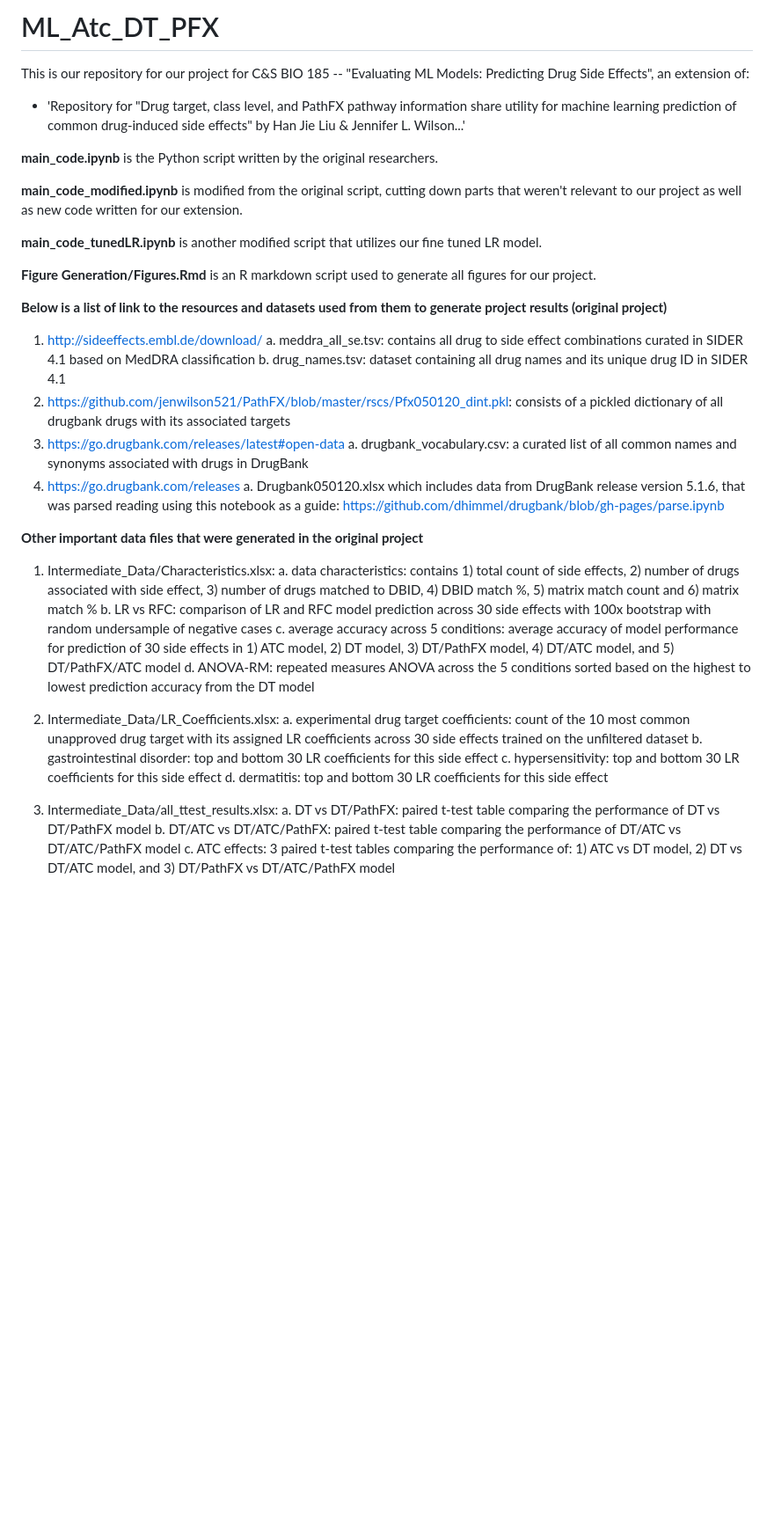
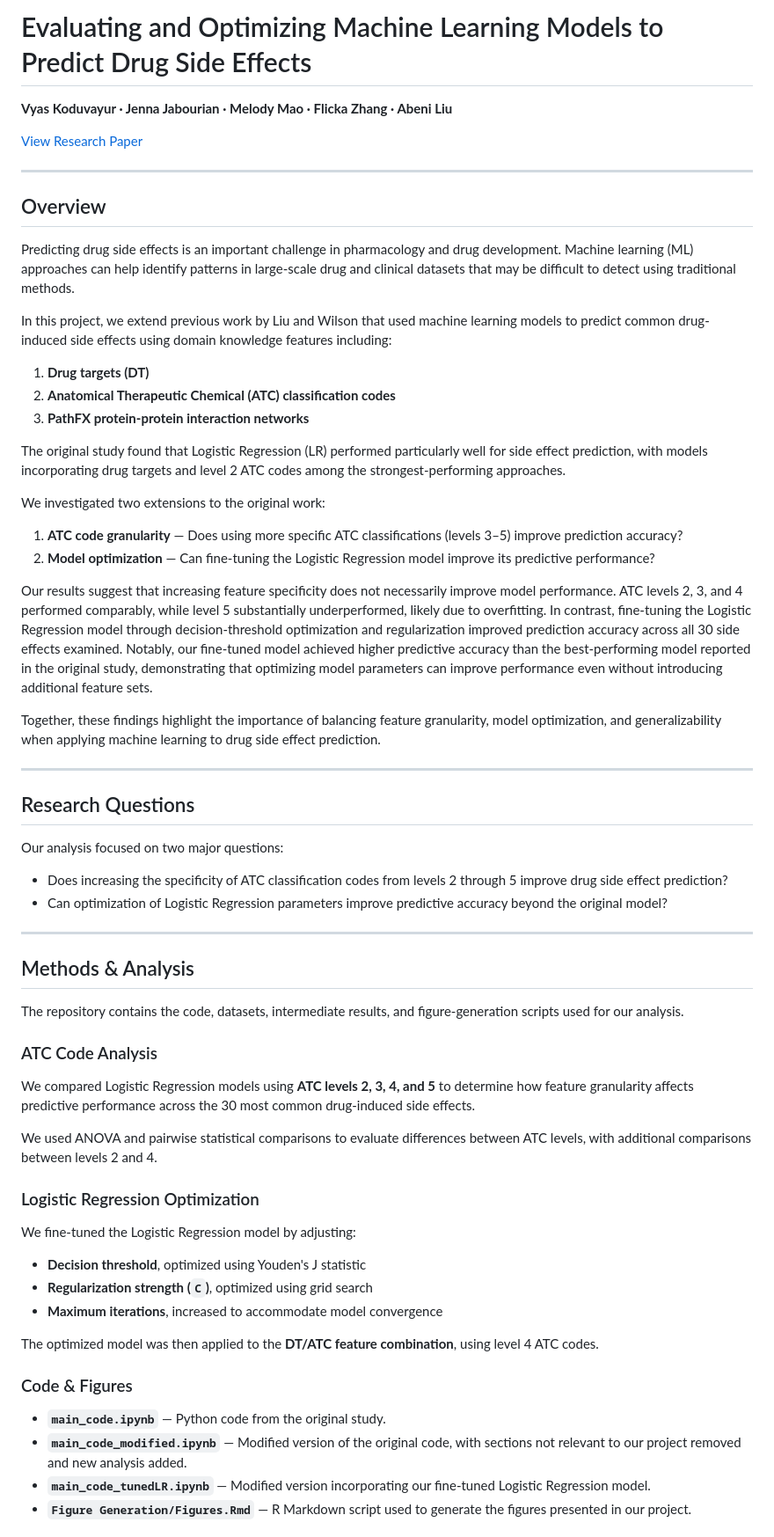
Before and after one commit to abeni8/ML_Atc_DT_PFX, a Markdown page: README.md, the part around one of its changes. Shown at 88% size. Drawn GitHub-style; blank space fills up the shorter version.

```diff
--- a/README.md
+++ b/README.md
@@ -1,41 +1,67 @@
-# ML_Atc_DT_PFX
-This is our repository for our project for C&S BIO 185 -- "Evaluating ML Models: Predicting Drug Side Effects", an extension of:
-   - 'Repository for "Drug target, class level, and PathFX pathway information share utility for machine learning prediction of common drug-induced side effects" by Han Jie Liu & Jennifer L. Wilson...'
+# Evaluating and Optimizing Machine Learning Models to Predict Drug Side Effects
 
-**main_code.ipynb** is the Python script written by the original researchers.
+**Vyas Koduvayur · Jenna Jabourian · Melody Mao · Flicka Zhang · Abeni Liu**
 
-**main_code_modified.ipynb** is modified from the original script, cutting down parts that weren't relevant to our project as well as new code written for our extension.
+[View Research Paper](https://escholarship.org/uc/item/7343k6z4#main)
 
-**main_code_tunedLR.ipynb** is another modified script that utilizes our fine tuned LR model.
+---
 
-**Figure Generation/Figures.Rmd** is an R markdown script used to generate all figures for our project.
+## Overview
 
+Predicting drug side effects is an important challenge in pharmacology and drug development. Machine learning (ML) approaches can help identify patterns in large-scale drug and clinical datasets that may be difficult to detect using traditional methods.
 
-**Below is a list of link to the resources and datasets used from them to generate project results (original project)**
-1. http://sideeffects.embl.de/download/
-   a. meddra_all_se.tsv: contains all drug to side effect combinations curated in SIDER 4.1 based on MedDRA classification
-   b. drug_names.tsv: dataset containing all drug names and its unique drug ID in SIDER 4.1
-2. https://github.com/jenwilson521/PathFX/blob/master/rscs/Pfx050120_dint.pkl: consists of a pickled dictionary of all drugbank drugs with its associated targets
-3. https://go.drugbank.com/releases/latest#open-data
-   a. drugbank_vocabulary.csv: a curated list of all common names and synonyms associated with drugs in DrugBank
-4. https://go.drugbank.com/releases
-   a. Drugbank050120.xlsx which includes data from DrugBank release version 5.1.6, that was parsed reading using this notebook as a guide: https://github.com/dhimmel/drugbank/blob/gh-pages/parse.ipynb
+In this project, we extend previous work by Liu and Wilson that used machine learning models to predict common drug-induced side effects using domain knowledge features including:
 
+1. **Drug targets (DT)**
+2. **Anatomical Therapeutic Chemical (ATC) classification codes**
+3. **PathFX protein-protein interaction networks**
 
-**Other important data files that were generated in the original project**
-1.	Intermediate_Data/Characteristics.xlsx:
-  a.	data characteristics: contains 1) total count of side effects, 2) number of drugs associated with side effect, 3) number of drugs matched to DBID, 4) DBID match %, 5) matrix match count and 6) matrix match %
-  b.	LR vs RFC: comparison of LR and RFC model prediction across 30 side effects with 100x bootstrap with random undersample of negative cases
-  c.	average accuracy across 5 conditions: average accuracy of model performance for prediction of 30 side effects in 1) ATC model, 2) DT model, 3) DT/PathFX model, 4) DT/ATC model, and 5) DT/PathFX/ATC model
-  d.	ANOVA-RM: repeated measures ANOVA across the 5 conditions sorted based on the highest to lowest prediction accuracy from the DT model
+The original study found that Logistic Regression (LR) performed particularly well for side effect prediction, with models incorporating drug targets and level 2 ATC codes among the strongest-performing approaches.
 
-2.	Intermediate_Data/LR_Coefficients.xlsx:
-  a.	experimental drug target coefficients: count of the 10 most common unapproved drug target with its assigned LR coefficients across 30 side effects trained on the unfiltered dataset
-  b.	gastrointestinal disorder: top and bottom 30 LR coefficients for this side effect
-  c.	hypersensitivity: top and bottom 30 LR coefficients for this side effect
-  d.	dermatitis: top and bottom 30 LR coefficients for this side effect
+We investigated two extensions to the original work:
 
-3.	Intermediate_Data/all_ttest_results.xlsx:
-  a.	DT vs DT/PathFX: paired t-test table comparing the performance of DT vs DT/PathFX model
-  b.	DT/ATC vs DT/ATC/PathFX: paired t-test table comparing the performance of DT/ATC vs DT/ATC/PathFX model
-  c.	ATC effects: 3 paired t-test tables comparing the performance of: 1) ATC vs DT model, 2) DT vs DT/ATC model, and 3) DT/PathFX vs DT/ATC/PathFX model
+1. **ATC code granularity** — Does using more specific ATC classifications (levels 3–5) improve prediction accuracy?
+2. **Model optimization** — Can fine-tuning the Logistic Regression model improve its predictive performance?
+
+Our results suggest that increasing feature specificity does not necessarily improve model performance. ATC levels 2, 3, and 4 performed comparably, while level 5 substantially underperformed, likely due to overfitting. In contrast, fine-tuning the Logistic Regression model through decision-threshold optimization and regularization improved prediction accuracy across all 30 side effects examined. Notably, our fine-tuned model achieved higher predictive accuracy than the best-performing model reported in the original study, demonstrating that optimizing model parameters can improve performance even without introducing additional feature sets.
+
+Together, these findings highlight the importance of balancing feature granularity, model optimization, and generalizability when applying machine learning to drug side effect prediction.
+
+---
+
+## Research Questions
+
+Our analysis focused on two major questions:
+
+* Does increasing the specificity of ATC classification codes from levels 2 through 5 improve drug side effect prediction?
+* Can optimization of Logistic Regression parameters improve predictive accuracy beyond the original model?
+
+---
+
+## Methods & Analysis
+
+The repository contains the code, datasets, intermediate results, and figure-generation scripts used for our analysis.
+
+### ATC Code Analysis
+
+We compared Logistic Regression models using **ATC levels 2, 3, 4, and 5** to determine how feature granularity affects predictive performance across the 30 most common drug-induced side effects.
+
+We used ANOVA and pairwise statistical comparisons to evaluate differences between ATC levels, with additional comparisons between levels 2 and 4.
+
+### Logistic Regression Optimization
+
+We fine-tuned the Logistic Regression model by adjusting:
+
+* **Decision threshold**, optimized using Youden's J statistic
+* **Regularization strength (`C`)**, optimized using grid search
+* **Maximum iterations**, increased to accommodate model convergence
+
+The optimized model was then applied to the **DT/ATC feature combination**, using level 4 ATC codes.
+
+### Code & Figures
+
+* **`main_code.ipynb`** — Python code from the original study.
+* **`main_code_modified.ipynb`** — Modified version of the original code, with sections not relevant to our project removed and new analysis added.
+* **`main_code_tunedLR.ipynb`** — Modified version incorporating our fine-tuned Logistic Regression model.
+* **`Figure Generation/Figures.Rmd`** — R Markdown script used to generate the figures presented in our project.
+
```
Also changed, not shown: other parts of README.md (+137 -0 lines).
